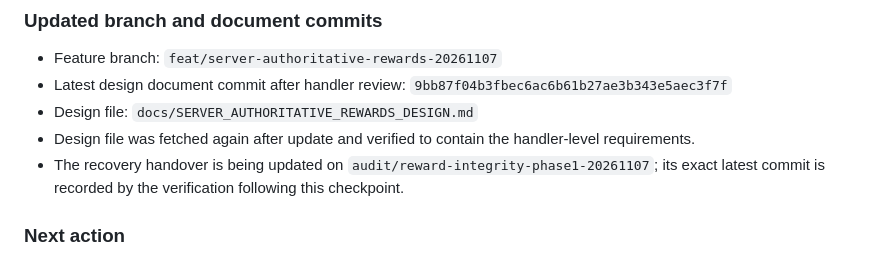
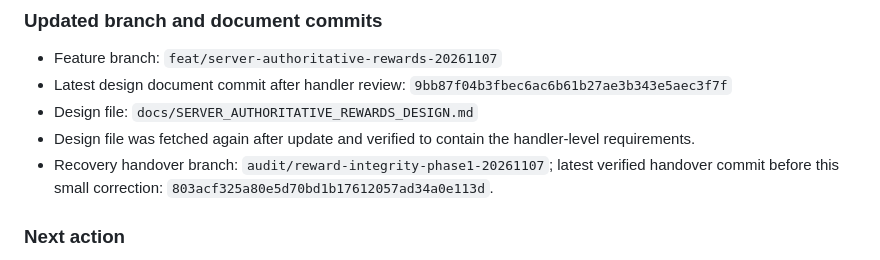
Before and after one commit to YAbu528/Pylearn, a Markdown page: docs/REWARD_INTEGRITY_PHASE1_HANDOVER.md, the part around the change. Rendered like a GitHub page.

Commit message:
docs: pin exact recovery handover checkpoint

```diff
--- a/docs/REWARD_INTEGRITY_PHASE1_HANDOVER.md
+++ b/docs/REWARD_INTEGRITY_PHASE1_HANDOVER.md
@@ -418,7 +418,7 @@ The frontend and Worker review was expanded from high-level call sites to the ex
 - Latest design document commit after handler review: `9bb87f04b3fbec6ac6b61b27ae3b343e5aec3f7f`
 - Design file: `docs/SERVER_AUTHORITATIVE_REWARDS_DESIGN.md`
 - Design file was fetched again after update and verified to contain the handler-level requirements.
-- The recovery handover is being updated on `audit/reward-integrity-phase1-20261107`; its exact latest commit is recorded by the verification following this checkpoint.
+- Recovery handover branch: `audit/reward-integrity-phase1-20261107`; latest verified handover commit before this small correction: `803acf325a80e5d70bd1b17612057ad34a0e113d`.
 
 ### Next action
 
```
